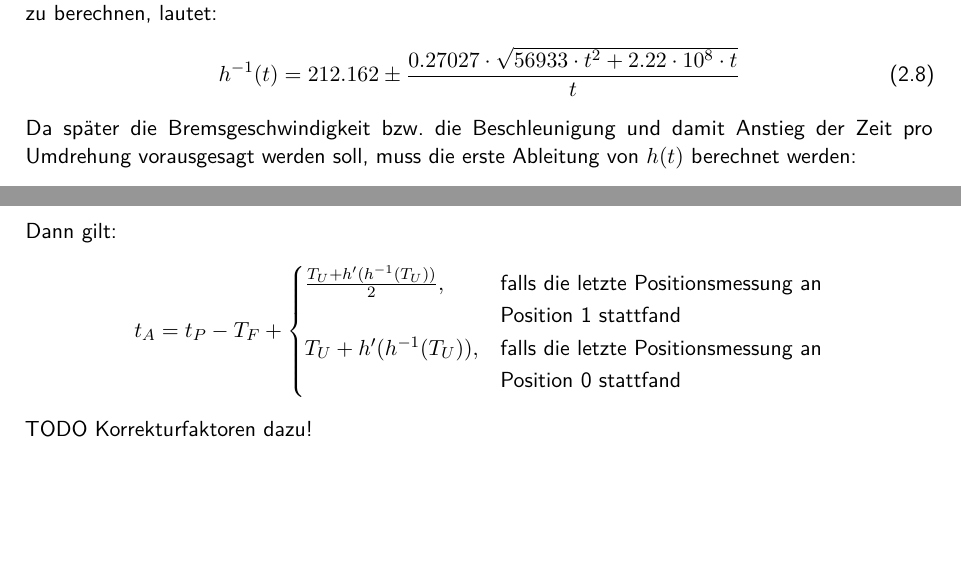
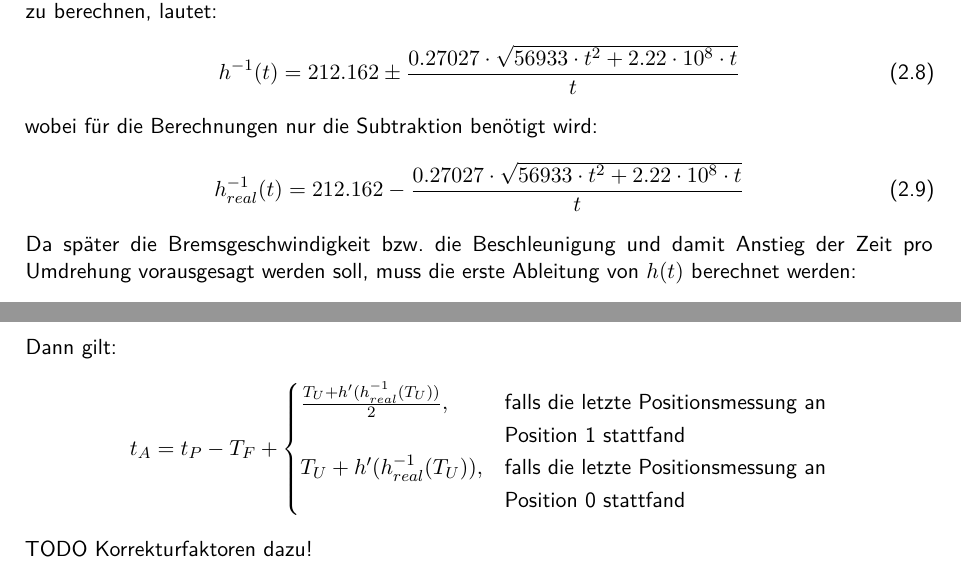
Before and after one commit to mp1409/kislab, a LaTeX document (laborbericht/Laborbericht.tex, which reads laborbericht/chapters/2_Analyse.tex, laborbericht/chapters/3_Design.tex): two parts of pages 7 and 10 of 14, joined at a grey line, cut so that both start at the same text, the shorter picture padded with empty space. Compiled offline with pdfLaTeX; an older LaTeX class or package is replaced by its successor.

Commit message:
correct formula

```diff
--- a/laborbericht/chapters/2_Analyse.tex
+++ b/laborbericht/chapters/2_Analyse.tex
@@ -121,6 +121,10 @@ Die Umkehrfunktion, daher die Funktion, um mittels der Zeit pro Umdrehung die Po
 \begin{align}
 	h^{-1}(t) 	= 212.162 \pm \frac{0.27027 \cdot \sqrt{56933\cdot t^2 + 2.22\cdot 10^8 \cdot t}}{t} \label{form:h-1(t)}
 \end{align}
+wobei für die Berechnungen nur die Subtraktion benötigt wird:
+\begin{align}
+	h^{-1}_{real}(t) 	= 212.162 - \frac{0.27027 \cdot \sqrt{56933\cdot t^2 + 2.22\cdot 10^8 \cdot t}}{t} \label{form:h-1(t)_2}
+\end{align}
 Da später die Bremsgeschwindigkeit bzw. die Beschleunigung und damit Anstieg der Zeit pro Umdrehung vorausgesagt werden soll, muss die erste Ableitung von $h(t)$ berechnet werden:
 \begin{align}
 	h'(t) 	= \frac{6.88093\cdot 10^9 - 3.24324 \cdot 10^7 \cdot t}{(t^2 - 424.324\cdot t + 40854.1)^2} \label{form:h'(t)}
--- a/laborbericht/chapters/3_Design.tex
+++ b/laborbericht/chapters/3_Design.tex
@@ -50,9 +50,9 @@ Dann gilt:
 \begin{equation*}
 t_A = t_P - T_F +
 \begin{cases}
-	\frac{T_U + h'(h^{-1}(T_U))}{2} , & \text{falls die letzte Positionsmessung an}\\
+	\frac{T_U + h'(h^{-1}_{real}(T_U))}{2} , & \text{falls die letzte Positionsmessung an}\\
 	&  \text{Position 1 stattfand}\\
-	T_U + h'(h^{-1}(T_U)), & \text{falls die letzte Positionsmessung an}\\
+	T_U + h'(h^{-1}_{real}(T_U)), & \text{falls die letzte Positionsmessung an}\\
 	&  \text{Position 0 stattfand}\\
 
 \end{cases}
```
